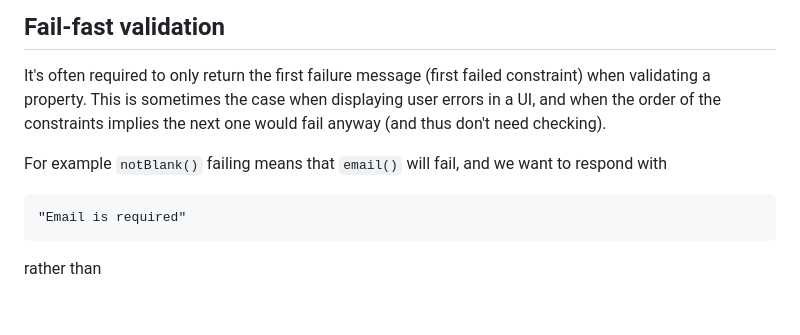
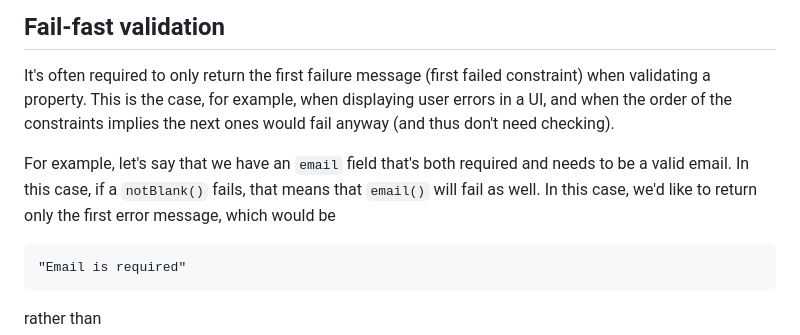
Before and after one commit to resoluteworks/validk, a Markdown page: README.md, the part around the change. Drawn GitHub-style; blank space fills up the shorter version.

````diff
--- a/README.md
+++ b/README.md
@@ -145,10 +145,12 @@ val httpResponse = validation.validate(personForm).map {
 ## Fail-fast validation
 
 It's often required to only return the first failure message (first failed constraint) when validating a property.
-This is sometimes the case when displaying user errors in a UI, and when the order of the constraints
-implies the next one would fail anyway (and thus don't need checking).
+This is the case, for example, when displaying user errors in a UI, and when the order of the constraints
+implies the next ones would fail anyway (and thus don't need checking).
 
-For example `notBlank()` failing means that `email()` will fail, and we want to respond with
+For example, let's say that we have an `email` field that's both required and needs to be a valid email.
+In this case, if a `notBlank()` fails, that means that `email()` will fail as well. In this case, we'd like to
+return only the first error message, which would be
 ```
 "Email is required"
 ```
````
